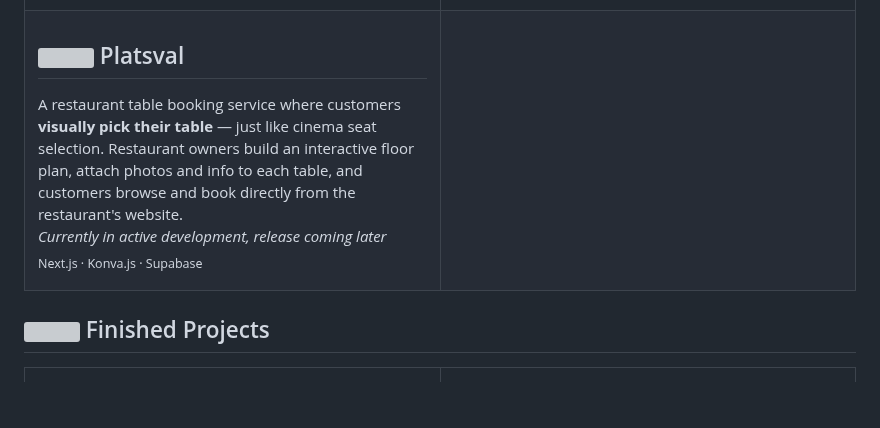
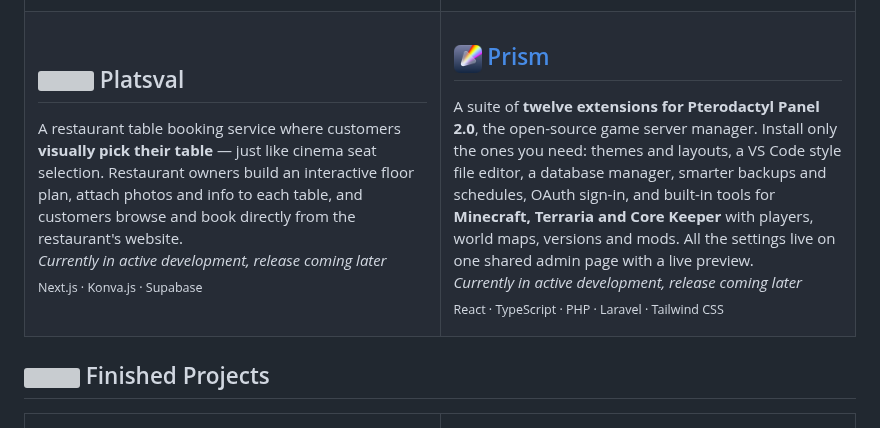
Before and after one commit to K3lvin4SY/K3lvin4SY, a Markdown page: README.md, the part around one of its changes. Rendered like a GitHub page; pictures changed too: assets/prism_logo.png (added); blank space fills up the shorter version; grey boxes are pictures that could not be loaded.

Commit message:
Added prism, fixed link svg and added link for bonsai release

```diff
--- a/README.md
+++ b/README.md
@@ -109,8 +112,20 @@ A restaurant table booking service where customers <strong>visually pick their t
 <sub>Next.js · Konva.js · Supabase</sub>
 
 </td>
-<td width="50%" valign="top"></td>
-</tr>
+<td width="50%" valign="top">
+
+<h2>
+  <a href="https://github.com/K3lvin4SY/prism">
+    <img src="assets/prism_logo.png" width="28" align="absmiddle" />&nbsp;Prism
+  </a>
+</h2>
+A suite of <strong>twelve extensions for Pterodactyl Panel 2.0</strong>, the open-source game server manager. Install only the ones you need: themes and layouts, a VS Code style file editor, a database manager, smarter backups and schedules, OAuth sign-in, and built-in tools for <strong>Minecraft, Terraria and Core Keeper</strong> with players, world maps, versions and mods. All the settings live on one shared admin page with a live preview.
+<br/>
+<em>Currently in active development, release coming later</em>
+
+<sub>React · TypeScript · PHP · Laravel · Tailwind CSS</sub>
+
+</td>
 </table>
 
 ## <img src="assets/circle-check.svg" width="25" /> Finished Projects
```
Also changed, not shown: other parts of README.md (+3 -0 lines), 1 other file.
